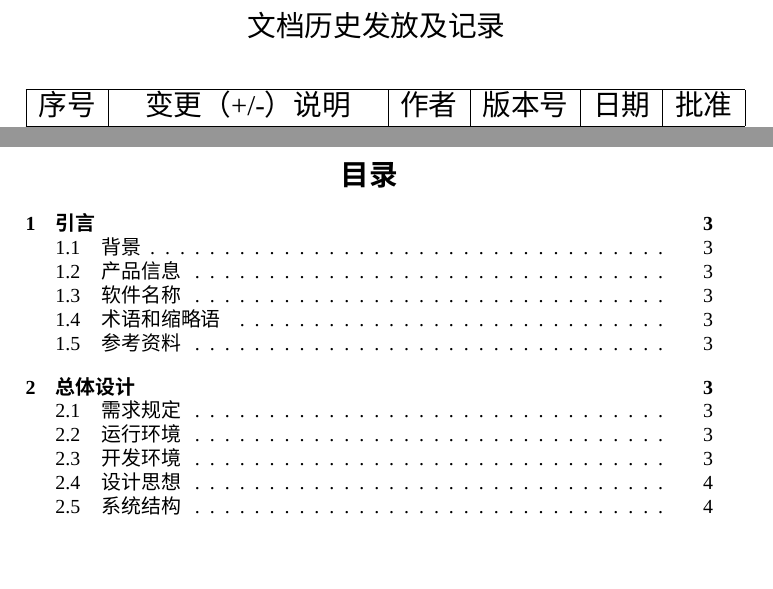
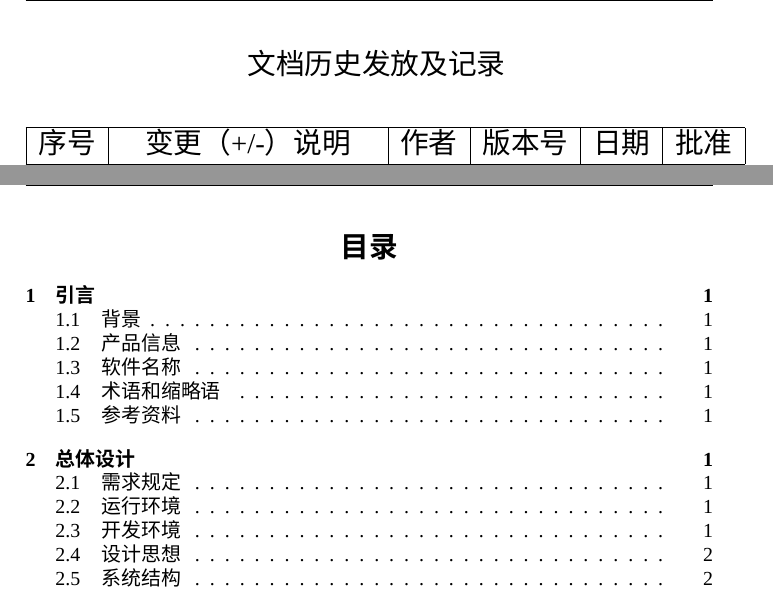
Before and after one commit to hijianding/hw2-latex, a LaTeX document (summary_design_template.tex): two parts of pages 2 and 3 of 7, joined at a grey line, cut so that both start at the same text, the shorter picture padded with empty space. Compiled offline with XeLaTeX; a missing font is replaced by an installed copy or a similar font.

Commit message:
新增页眉页脚以及页码风格

```diff
--- a/summary_design_template.tex
+++ b/summary_design_template.tex
@@ -4,9 +4,10 @@
 \documentclass[10pt,a4paper,titlepage]{article} %默认字体大小,页面大小(a4),标题单独一页
 \usepackage{fontspec}   %引入设置字体的包
 \usepackage{xeCJK}  %使用中文环境的包,还有一个是CJK,未知
-\usepackage{indentfirst}
+\usepackage{indentfirst}    %缩进
 \usepackage{array}
-\usepackage{caption}
+\usepackage{caption}    %表图标题格式
+\usepackage{fancyhdr}   %页眉页脚
 \setlength{\parindent}{2em}   %首行缩进两字符
 \renewcommand{\contentsname}{\centerline{目录}}
 
@@ -19,13 +20,19 @@
 
 \begin{document}
 \maketitle
+\clearpage
 
+\pagestyle{fancy}   %设置页面风格，适配页眉
+\lhead{XXX软件概要说明书}  %设置左页眉文字
+\rhead{\today}
+\lfoot{机密文档，严禁外传}
+\rfoot{第 \thepage 页}
+\setcounter{page}{1}
+\pagenumbering{Roman}
 \captionsetup[table]{name={},labelsep=space}
 \renewcommand{\thetable}{}
 \renewcommand{\captionfont}{\Large}
 \begin{table}[h]
-
-
 \Large
 \caption{文档历史发放及记录}
 \begin{center}
@@ -45,5 +52,5 @@
 \end{center}
 \end{table}
 \clearpage
-\tableofcontents  %生成目录
+\tableofcontents  %自动生成目录
 \clearpage
```
Also changed, not shown: summary_design_template.tex (2 more changed lines).
